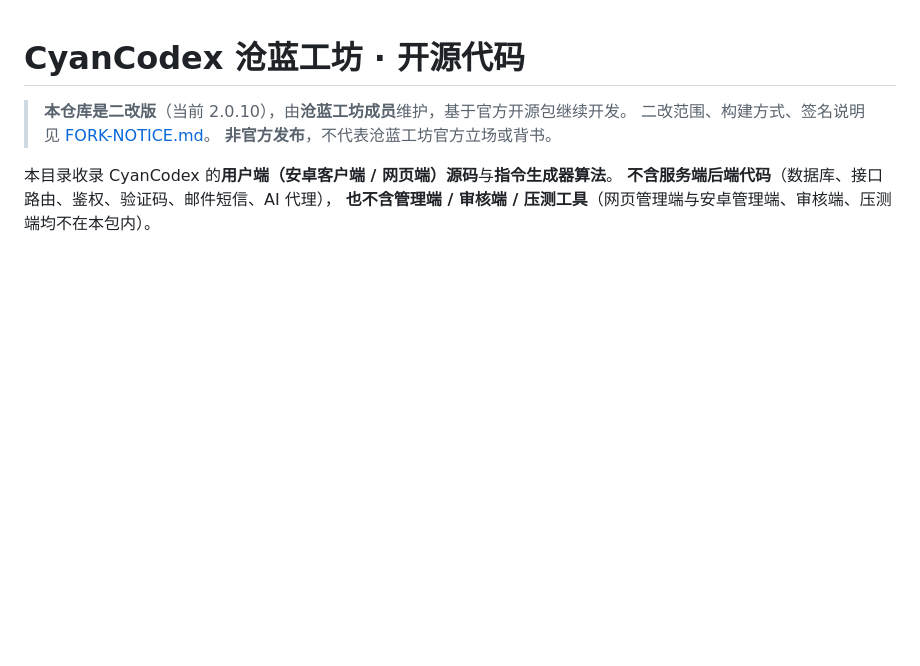
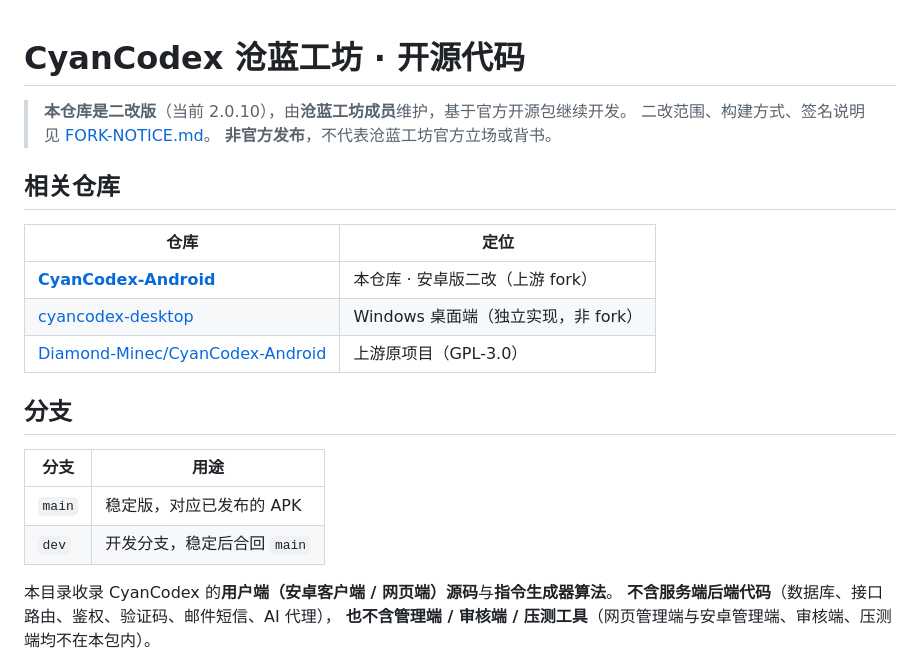
Before and after one commit to a3394512283-svg/CyanCodex-Android, a Markdown page: README.md, the part around the change. Rendered like a GitHub page; blank space fills up the shorter version.

Commit message:
docs: README 加相关仓库与分支说明

```diff
--- a/README.md
+++ b/README.md
@@ -3,6 +3,21 @@
 > **本仓库是二改版**（当前 2.0.10），由**沧蓝工坊成员**维护，基于官方开源包继续开发。
 > 二改范围、构建方式、签名说明见 [FORK-NOTICE.md](FORK-NOTICE.md)。
 > **非官方发布**，不代表沧蓝工坊官方立场或背书。
+
+## 相关仓库
+
+| 仓库 | 定位 |
+| --- | --- |
+| **[CyanCodex-Android](https://github.com/a3394512283-svg/CyanCodex-Android)** | 本仓库 · 安卓版二改（上游 fork） |
+| [cyancodex-desktop](https://github.com/a3394512283-svg/cyancodex-desktop) | Windows 桌面端（独立实现，非 fork） |
+| [Diamond-Minec/CyanCodex-Android](https://github.com/Diamond-Minec/CyanCodex-Android) | 上游原项目（GPL-3.0） |
+
+## 分支
+
+| 分支 | 用途 |
+| --- | --- |
+| `main` | 稳定版，对应已发布的 APK |
+| `dev` | 开发分支，稳定后合回 `main` |
 
 
 本目录收录 CyanCodex 的**用户端（安卓客户端 / 网页端）源码**与**指令生成器算法**。
```
